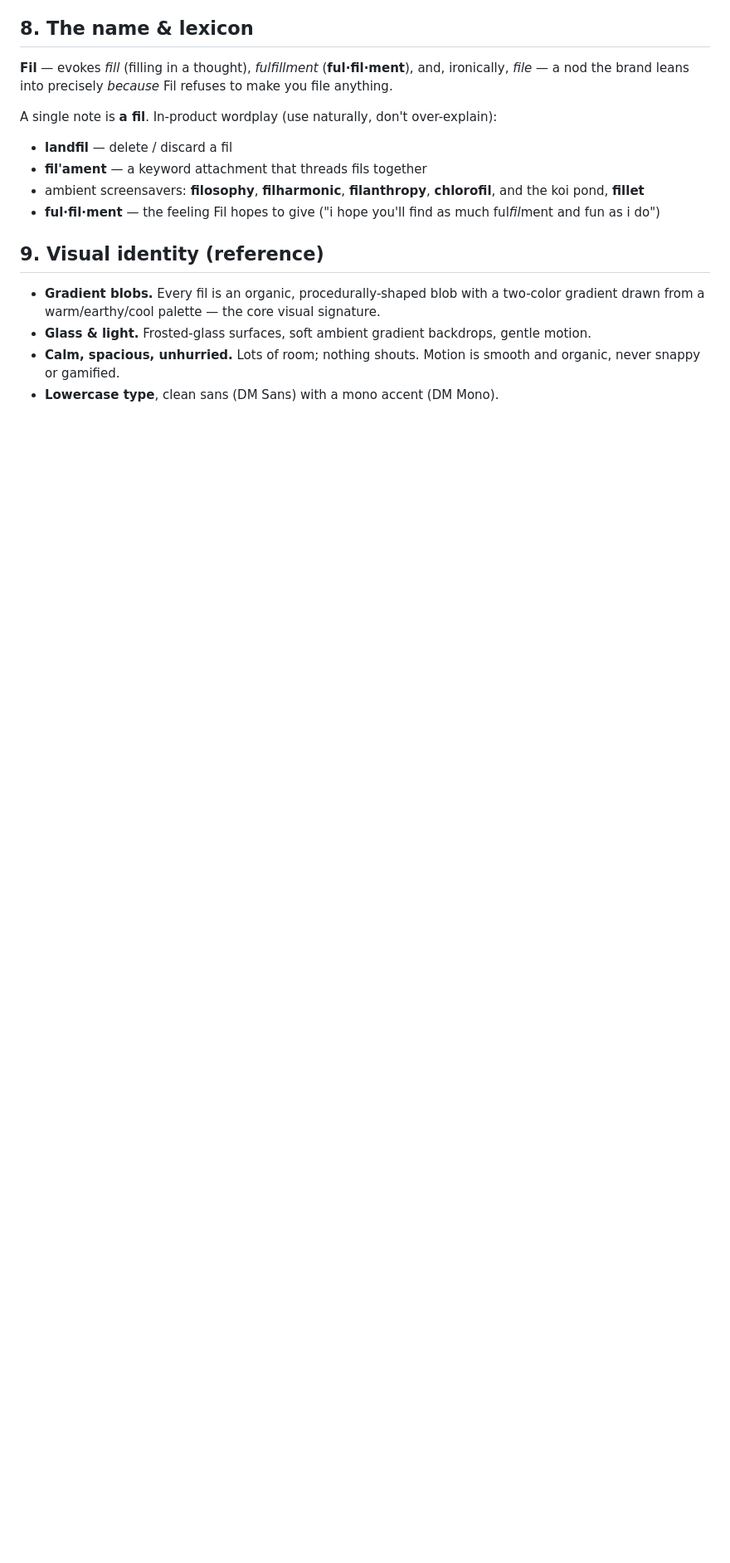
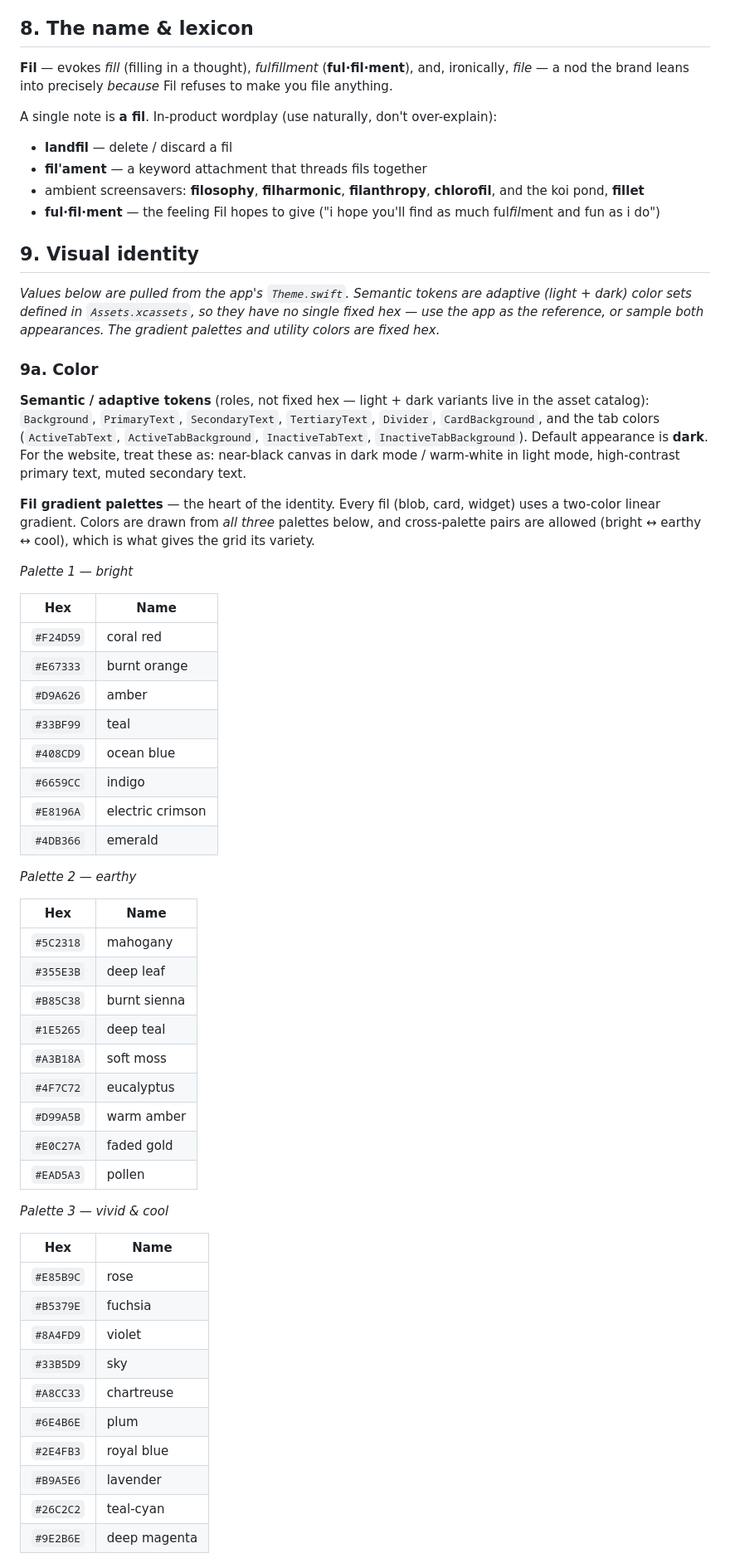
Before and after one commit to mgarcera/Fil, a Markdown page: docs/brand/brand-positioning.md, the part around one of its changes. Shown at 83% size. Rendered like a GitHub page; blank space fills up the shorter version.

```diff
--- a/docs/brand/brand-positioning.md
+++ b/docs/brand/brand-positioning.md
@@ -121,11 +121,63 @@ A single note is **a fil**. In-product wordplay (use naturally, don't over-expla
 - **ful·fil·ment** — the feeling Fil hopes to give ("i hope you'll find as much ful*fil*ment and
   fun as i do")
 
-## 9. Visual identity (reference)
+## 9. Visual identity
 
-- **Gradient blobs.** Every fil is an organic, procedurally-shaped blob with a two-color gradient
-  drawn from a warm/earthy/cool palette — the core visual signature.
-- **Glass & light.** Frosted-glass surfaces, soft ambient gradient backdrops, gentle motion.
-- **Calm, spacious, unhurried.** Lots of room; nothing shouts. Motion is smooth and organic, never
-  snappy or gamified.
-- **Lowercase type**, clean sans (DM Sans) with a mono accent (DM Mono).
+*Values below are pulled from the app's `Theme.swift`. Semantic tokens are adaptive (light + dark)
+color sets defined in `Assets.xcassets`, so they have no single fixed hex — use the app as the
+reference, or sample both appearances. The gradient palettes and utility colors are fixed hex.*
+
+### 9a. Color
+
+**Semantic / adaptive tokens** (roles, not fixed hex — light + dark variants live in the asset
+catalog): `Background`, `PrimaryText`, `SecondaryText`, `TertiaryText`, `Divider`,
+`CardBackground`, and the tab colors (`ActiveTabText`, `ActiveTabBackground`, `InactiveTabText`,
+`InactiveTabBackground`). Default appearance is **dark**. For the website, treat these as: near-black
+canvas in dark mode / warm-white in light mode, high-contrast primary text, muted secondary text.
+
+**Fil gradient palettes** — the heart of the identity. Every fil (blob, card, widget) uses a
+two-color linear gradient. Colors are drawn from *all three* palettes below, and cross-palette pairs
+are allowed (bright ↔ earthy ↔ cool), which is what gives the grid its variety.
+
+*Palette 1 — bright*
+
+| Hex | Name |
+|---|---|
+| `#F24D59` | coral red |
+| `#E67333` | burnt orange |
+| `#D9A626` | amber |
+| `#33BF99` | teal |
+| `#408CD9` | ocean blue |
+| `#6659CC` | indigo |
+| `#E8196A` | electric crimson |
+| `#4DB366` | emerald |
+
+*Palette 2 — earthy*
+
+| Hex | Name |
+|---|---|
+| `#5C2318` | mahogany |
+| `#355E3B` | deep leaf |
+| `#B85C38` | burnt sienna |
+| `#1E5265` | deep teal |
+| `#A3B18A` | soft moss |
+| `#4F7C72` | eucalyptus |
+| `#D99A5B` | warm amber |
+| `#E0C27A` | faded gold |
+| `#EAD5A3` | pollen |
+
+*Palette 3 — vivid & cool*
+
+| Hex | Name |
+|---|---|
+| `#E85B9C` | rose |
+| `#B5379E` | fuchsia |
+| `#8A4FD9` | violet |
+| `#33B5D9` | sky |
+| `#A8CC33` | chartreuse |
+| `#6E4B6E` | plum |
+| `#2E4FB3` | royal blue |
+| `#B9A5E6` | lavender |
+| `#26C2C2` | teal-cyan |
+| `#9E2B6E` | deep magenta |
+
```
Also changed, not shown: other parts of docs/brand/brand-positioning.md (+50 -0 lines), LAUNCH_PROGRESS.md (+9 -1 lines), docs/website/website-copy.md (added, +143 -0 lines).
